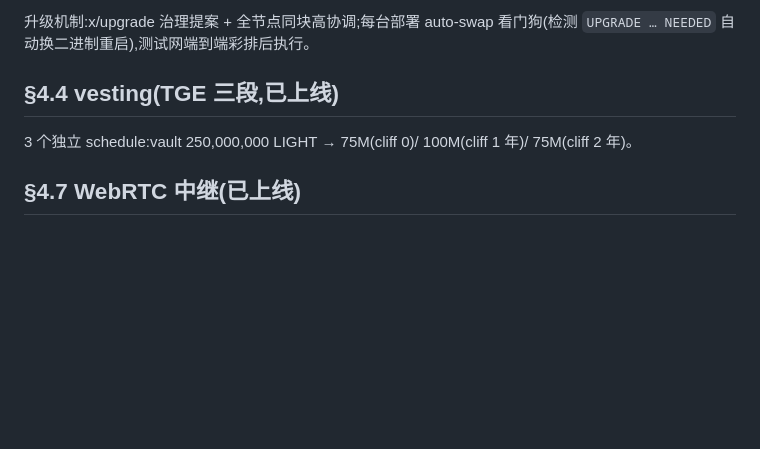
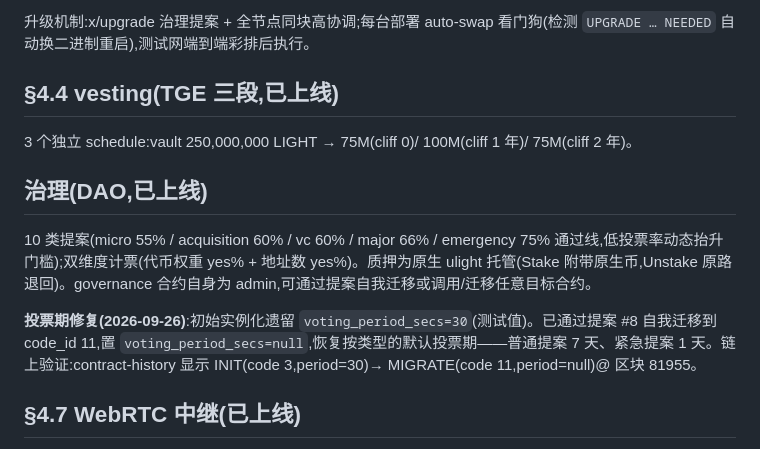
Before and after one commit to youqi023789/lightdao, a Markdown page: docs/MAINNET_STATUS.md, the part around the change. Drawn GitHub-style; blank space fills up the shorter version.

Commit message:
docs: record governance voting-period fix (code_id 11, per-type 7d/1d defaults)

```diff
--- a/docs/MAINNET_STATUS.md
+++ b/docs/MAINNET_STATUS.md
@@ -60,6 +60,12 @@
 
 3 个独立 schedule:vault 250,000,000 LIGHT → 75M(cliff 0)/ 100M(cliff 1 年)/ 75M(cliff 2 年)。
 
+## 治理(DAO,已上线)
+
+10 类提案(micro 55% / acquisition 60% / vc 60% / major 66% / emergency 75% 通过线,低投票率动态抬升门槛);双维度计票(代币权重 yes% + 地址数 yes%)。质押为原生 ulight 托管(Stake 附带原生币,Unstake 原路退回)。governance 合约自身为 admin,可通过提案自我迁移或调用/迁移任意目标合约。
+
+**投票期修复(2026-09-26)**:初始实例化遗留 `voting_period_secs=30`(测试值)。已通过提案 #8 自我迁移到 code_id 11,置 `voting_period_secs=null`,恢复按类型的默认投票期——普通提案 7 天、紧急提案 1 天。链上验证:contract-history 显示 INIT(code 3,period=30)→ MIGRATE(code 11,period=null)@ 区块 81955。
+
 ## §4.7 WebRTC 中继(已上线)
 
 8 节点 coturn(TURN/STUN,TLS 证书 turn-*.lightdao.net)+ WSS 信令 + REST 临时凭证(HMAC-SHA1)。客户端 P2P 数据通道互中继,中继字节计入 40% 带宽贡献分;对称 NAT 走 TURN 兜底,失败降级纯验证模式。
```
